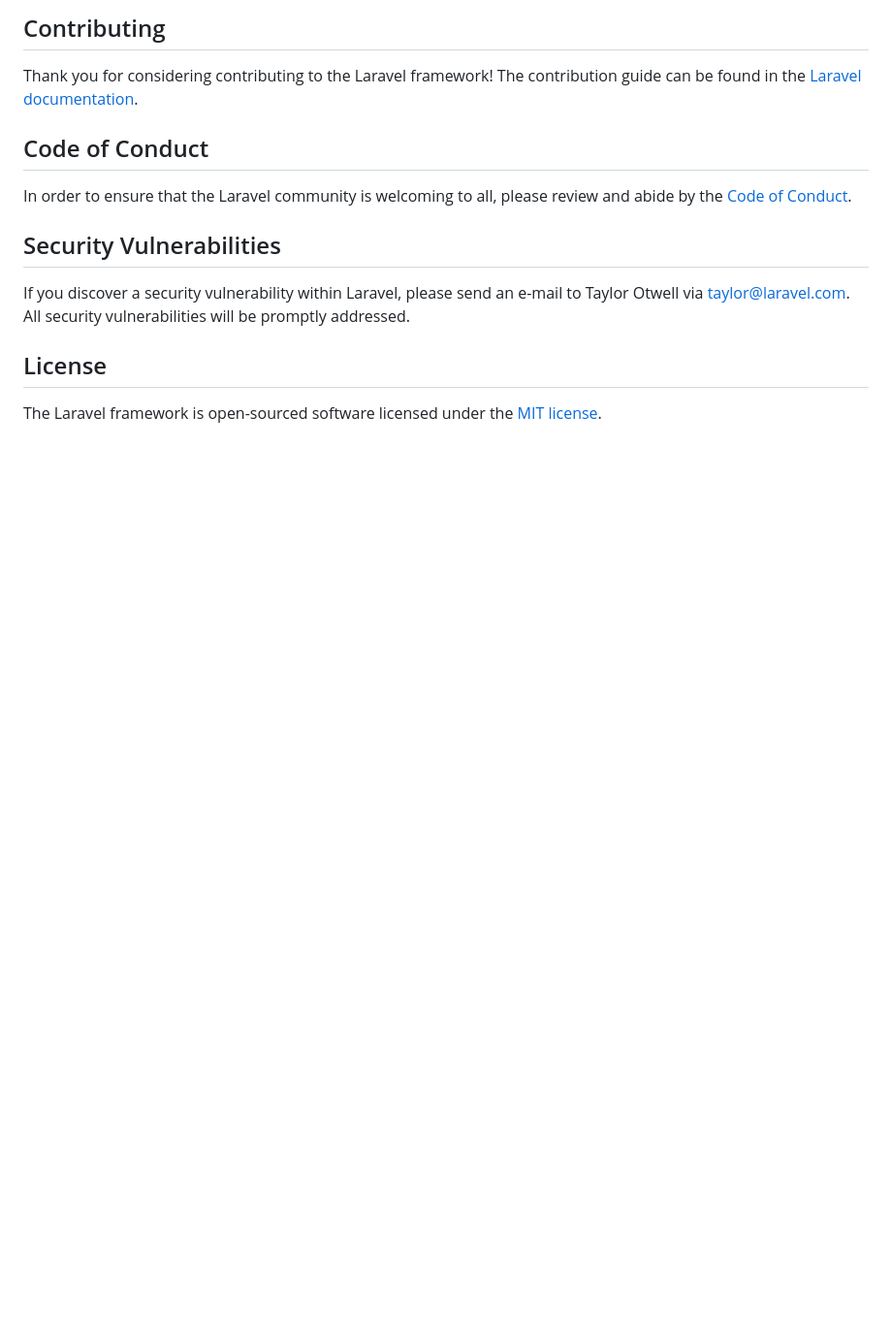
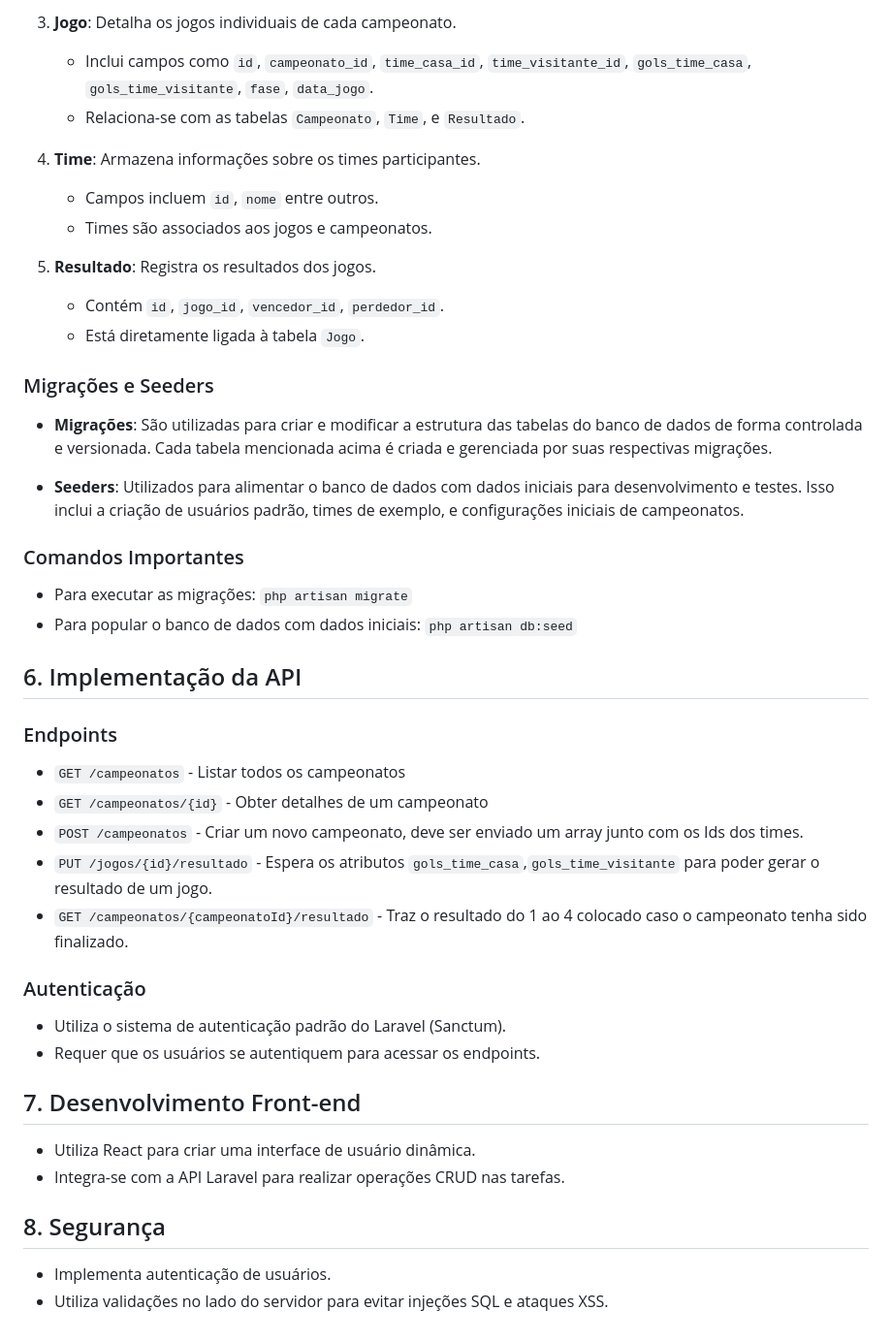
Before and after one commit to RodrigoBCastro/trade-teste, a Markdown page: README.md, the part around one of its changes. Shown at 97% size. Rendered like a GitHub page; blank space fills up the shorter version.

```diff
--- a/README.md
+++ b/README.md
@@ -51,16 +56,43 @@ We would like to extend our thanks to the following sponsors for funding Laravel
 
-## Contributing
+3. **Jogo**: Detalha os jogos individuais de cada campeonato.
+    - Inclui campos como `id`, `campeonato_id`, `time_casa_id`, `time_visitante_id`, `gols_time_casa`, `gols_time_visitante`, `fase`, `data_jogo`.
+    - Relaciona-se com as tabelas `Campeonato`, `Time`, e `Resultado`.
 
-Thank you for considering contributing to the Laravel framework! The contribution guide can be found in the [Laravel documentation](https://laravel.com/docs/contributions).
+4. **Time**: Armazena informações sobre os times participantes.
+    - Campos incluem `id`, `nome` entre outros.
+    - Times são associados aos jogos e campeonatos.
 
-## Code of Conduct
+5. **Resultado**: Registra os resultados dos jogos.
+    - Contém `id`, `jogo_id`, `vencedor_id`, `perdedor_id`.
+    - Está diretamente ligada à tabela `Jogo`.
 
-In order to ensure that the Laravel community is welcoming to all, please review and abide by the [Code of Conduct](https://laravel.com/docs/contributions#code-of-conduct).
+### Migrações e Seeders
 
-## Security Vulnerabilities
+- **Migrações**: São utilizadas para criar e modificar a estrutura das tabelas do banco de dados de forma controlada e versionada. Cada tabela mencionada acima é criada e gerenciada por suas respectivas migrações.
 
-If you discover a security vulnerability within Laravel, please send an e-mail to Taylor Otwell via [taylor@laravel.com](mailto:taylor@laravel.com). All security vulnerabilities will be promptly addressed.
+- **Seeders**: Utilizados para alimentar o banco de dados com dados iniciais para desenvolvimento e testes. Isso inclui a criação de usuários padrão, times de exemplo, e configurações iniciais de campeonatos.
 
-## License
+### Comandos Importantes
 
-The Laravel framework is open-sourced software licensed under the [MIT license](https://opensource.org/licenses/MIT).
+- Para executar as migrações: `php artisan migrate`
+- Para popular o banco de dados com dados iniciais: `php artisan db:seed`
+
+## 6. Implementação da API
+### Endpoints
+- `GET /campeonatos` - Listar todos os campeonatos
+- `GET /campeonatos/{id}` - Obter detalhes de um campeonato
+- `POST /campeonatos` - Criar um novo campeonato, deve ser enviado um array junto com os Ids dos times.
+- `PUT /jogos/{id}/resultado` - Espera os atributos `gols_time_casa`,`gols_time_visitante` para poder gerar o resultado de um jogo.
+- `GET /campeonatos/{campeonatoId}/resultado` - Traz o resultado do 1 ao 4 colocado caso o campeonato tenha sido finalizado.
+
+### Autenticação
+- Utiliza o sistema de autenticação padrão do Laravel (Sanctum).
+- Requer que os usuários se autentiquem para acessar os endpoints.
+
+## 7. Desenvolvimento Front-end
+- Utiliza React para criar uma interface de usuário dinâmica.
+- Integra-se com a API Laravel para realizar operações CRUD nas tarefas.
+
+## 8. Segurança
+- Implementa autenticação de usuários.
+- Utiliza validações no lado do servidor para evitar injeções SQL e ataques XSS.
```
Also changed, not shown: other parts of README.md (+42 -37 lines).
